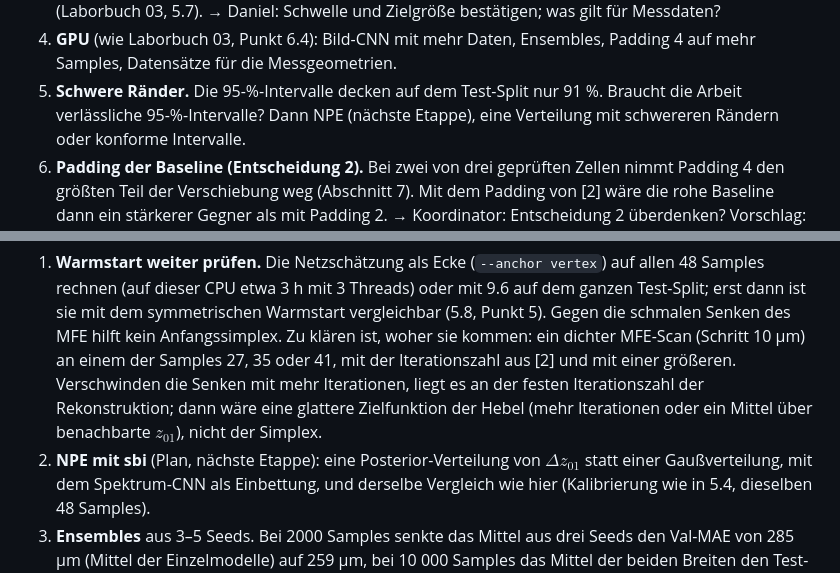
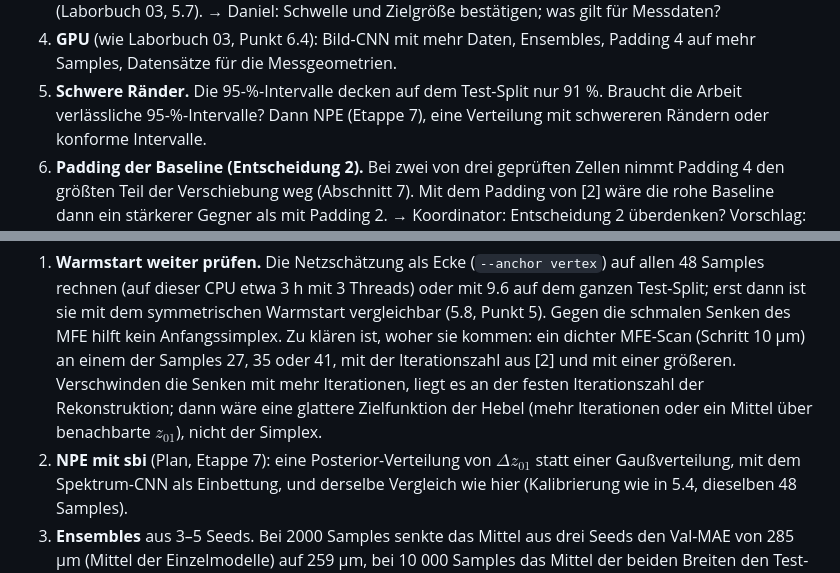
Before and after one commit to AliTUHH/master_thesis_autofocus, a Markdown page: docs/laborbuch/04-lernmodell.md, 2 parts joined by grey strips. Rendered like a GitHub page.

Commit message:
Laborbuch 04 and 05: NPE is Etappe 7, not the next stage; the object with inner structure of 05, section 7, point 3, is Etappe 6
Co-authored-by: mohamadali.rajeh <mohamadali.rajeh@baslerweb.com>

```diff
--- a/docs/laborbuch/04-lernmodell.md
+++ b/docs/laborbuch/04-lernmodell.md
@@ -840,7 +840,7 @@ Verschiebung, weil er dieselbe Zielfunktion mit Padding 2 minimiert.
 4. **GPU** (wie Laborbuch 03, Punkt 6.4): Bild-CNN mit mehr Daten, Ensembles, Padding 4 auf
    mehr Samples, Datensätze für die Messgeometrien.
 5. **Schwere Ränder.** Die 95-%-Intervalle decken auf dem Test-Split nur 91 %. Braucht die
-   Arbeit verlässliche 95-%-Intervalle? Dann NPE (nächste Etappe), eine Verteilung mit
+   Arbeit verlässliche 95-%-Intervalle? Dann NPE (Etappe 7), eine Verteilung mit
    schwereren Rändern oder konforme Intervalle.
 6. **Padding der Baseline (Entscheidung 2).** Bei zwei von drei geprüften Zellen nimmt
    Padding 4 den größten Teil der Verschiebung weg (Abschnitt 7). Mit dem Padding von [2]
@@ -865,7 +865,7 @@ Verschiebung, weil er dieselbe Zielfunktion mit Padding 2 minimiert.
    Iterationen, liegt es an der festen Iterationszahl der Rekonstruktion; dann wäre eine
    glattere Zielfunktion der Hebel (mehr Iterationen oder ein Mittel über benachbarte
    $z_{01}$), nicht der Simplex.
-2. **NPE mit sbi** (Plan, nächste Etappe): eine Posterior-Verteilung von $\Delta z_{01}$ statt
+2. **NPE mit sbi** (Plan, Etappe 7): eine Posterior-Verteilung von $\Delta z_{01}$ statt
    einer Gaußverteilung, mit dem Spektrum-CNN als Einbettung, und derselbe Vergleich wie hier
    (Kalibrierung wie in 5.4, dieselben 48 Samples).
 3. **Ensembles** aus 3–5 Seeds. Bei 2000 Samples senkte das Mittel aus drei Seeds den Val-MAE
```
Also changed, not shown: docs/laborbuch/05-messdaten.md (+7 -7 lines).
